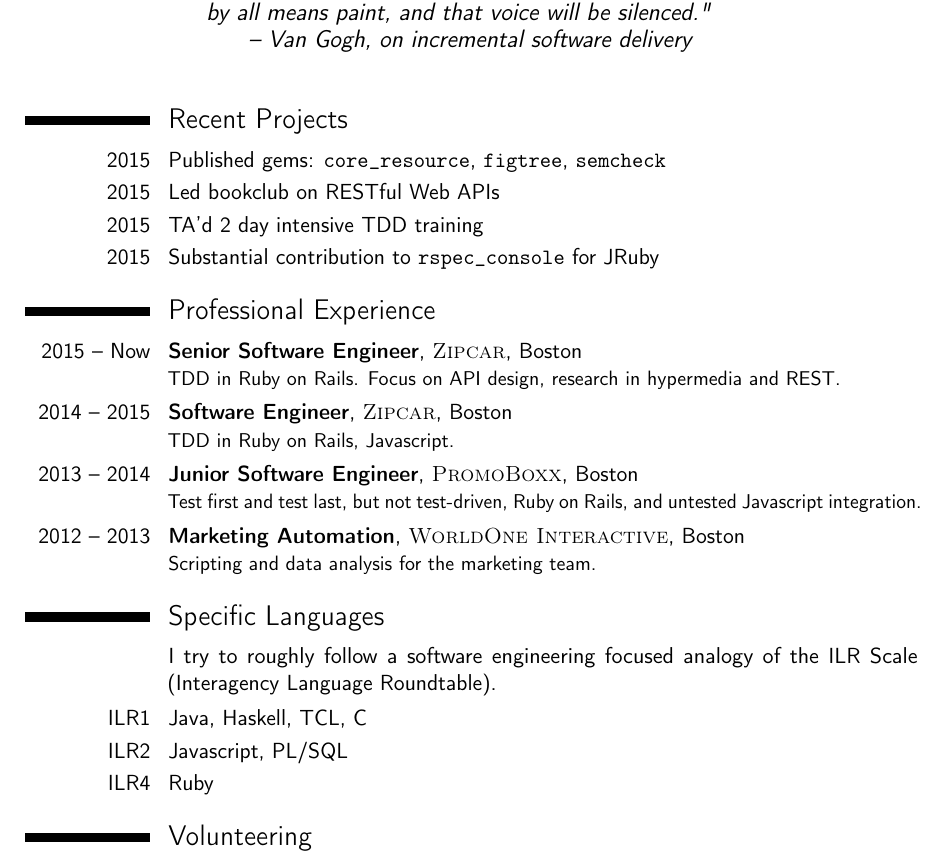
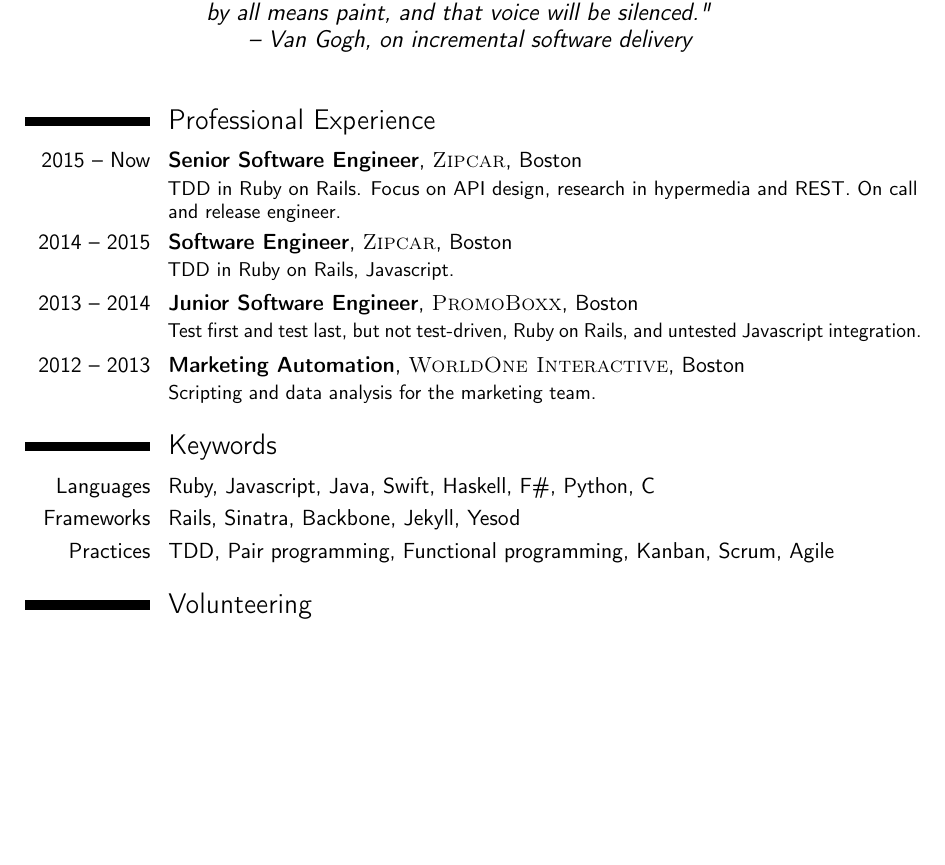
Before and after one commit to mooreniemi/resume, a LaTeX CV (resume.tex): part of the page, cut so that both start at the same text, the shorter picture padded with empty space. Compiled offline with pdfLaTeX.

```diff
--- a/resume.tex
+++ b/resume.tex
@@ -70,17 +70,9 @@
 %----------------------------------------------------------------------------------------
 %	WORK EXPERIENCE SECTION
 %----------------------------------------------------------------------------------------
-\section{Recent Projects}
-
-%\cvline{-}{Contribution to \texttt{Rails ActiveRecord}}
-\cvline{2015}{Published gems: \texttt{core\char`_resource}, \texttt{figtree}, \texttt{semcheck}}
-\cvline{2015}{Led bookclub on RESTful Web APIs}
-\cvline{2015}{TA'd 2 day intensive TDD training}
-\cvline{2015}{Substantial contribution to \texttt{rspec\char`_console} for JRuby}
-
 \section{Professional Experience}
 
-\cventry{2015 -- Now}{Senior Software Engineer}{\textsc{Zipcar}}{Boston}{}{TDD in Ruby on Rails. Focus on API design, research in hypermedia and REST.}
+\cventry{2015 -- Now}{Senior Software Engineer}{\textsc{Zipcar}}{Boston}{}{TDD in Ruby on Rails. Focus on API design, research in hypermedia and REST. On call and release engineer.}
 \cventry{2014 -- 2015}{Software Engineer}{\textsc{Zipcar}}{Boston}{}{TDD in Ruby on Rails, Javascript.}
 \cventry{2013 -- 2014}{Junior Software Engineer}{\textsc{PromoBoxx}}{Boston}{}{Test first and test last, but not test-driven, Ruby on Rails, and untested Javascript integration.}
 \cventry{2012 -- 2013}{Marketing Automation}{\textsc{WorldOne Interactive}}{Boston}{}{Scripting and data analysis for the marketing team.}
@@ -89,12 +81,11 @@
 %	COMPUTER SKILLS SECTION
 %----------------------------------------------------------------------------------------
 
-\section{Specific Languages}
+\section{Keywords}
 
-\cvitem{}{I try to roughly follow a software engineering focused \href{https://github.com/mooreniemi/se_ILR}{analogy of the ILR Scale} (Interagency Language Roundtable).}
-\cvitem{ILR1}{Java, Haskell, TCL, C}
-\cvitem{ILR2}{Javascript, PL/SQL}
-\cvitem{ILR4}{Ruby}
+\cvitem{Languages}{Ruby, Javascript, Java, Swift, Haskell, F\#, Python, C}
+\cvitem{Frameworks}{Rails, Sinatra, Backbone, Jekyll, Yesod}
+\cvitem{Practices}{TDD, Pair programming, Functional programming, Kanban, Scrum, Agile}
 
 %----------------------------------------------------------------------------------------
 %	VOLUNTEER SECTION
```
Also changed, not shown: Alex Moore-Niemi – Software Engineer.pdf (deleted), resume.pdf, 5 other files.
